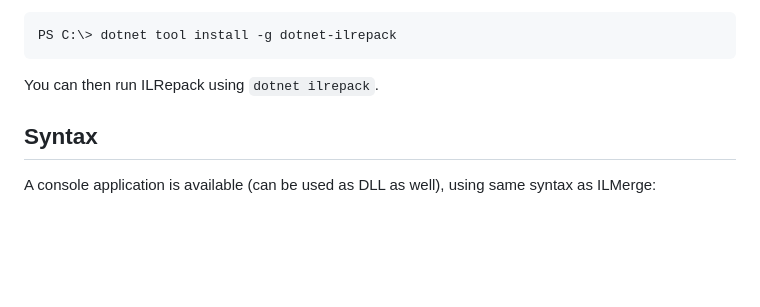
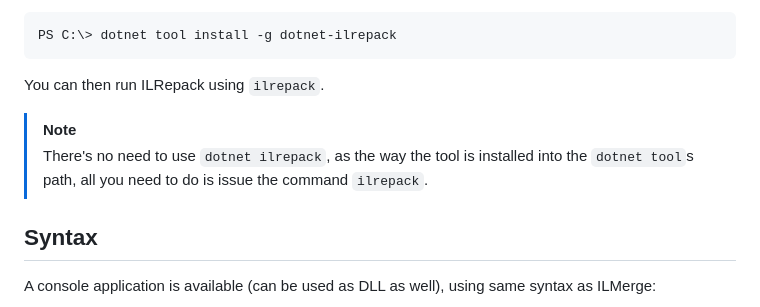
Before and after one commit to gluck/il-repack, a Markdown page: README.md, the part around the change. Drawn GitHub-style; blank space fills up the shorter version.

Commit message:
docs(README): Update dotnet tool usage
Updates the usage instructions for when ILRepack is installed using `dotnet tool install -g`.

````diff
--- a/README.md
+++ b/README.md
@@ -27,7 +27,10 @@ ILRepack can now be installed as a `dotnet tool`:
 PS C:\> dotnet tool install -g dotnet-ilrepack
 ```
 
-You can then run ILRepack using `dotnet ilrepack`.
+You can then run ILRepack using `ilrepack`.
+
+> [!Note]
+> There's no need to use `dotnet ilrepack`, as the way the tool is installed into the `dotnet tool`s path, all you need to do is issue the command `ilrepack`.
 
 Syntax
 ------
````
